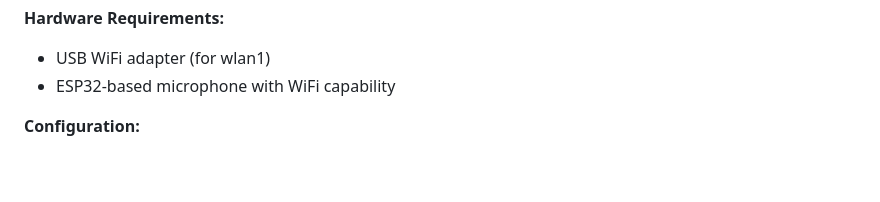
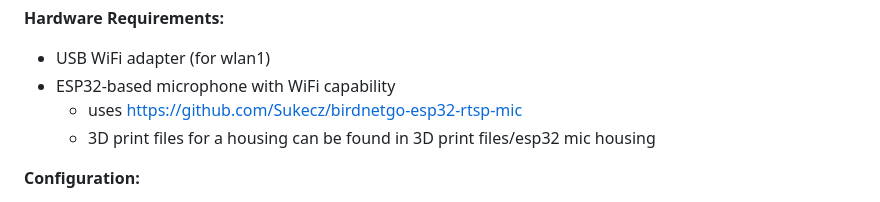
Before and after one commit to C4KEW4LK/birdnet_display, a Markdown page: README.md, the part around one of its changes. Rendered like a GitHub page; blank space fills up the shorter version.

```diff
--- a/README.md
+++ b/README.md
@@ -265,6 +265,8 @@ The `ap_setup.sh` script configures a **dedicated WiFi network** on a USB WiFi a
 
 - USB WiFi adapter (for wlan1)
 - ESP32-based microphone with WiFi capability
+	- uses https://github.com/Sukecz/birdnetgo-esp32-rtsp-mic
+   	- 3D print files for a housing can be found in 3D print files/esp32 mic housing
 
 **Configuration:**
 
```
Also changed, not shown: other parts of README.md (+1 -1 lines).
